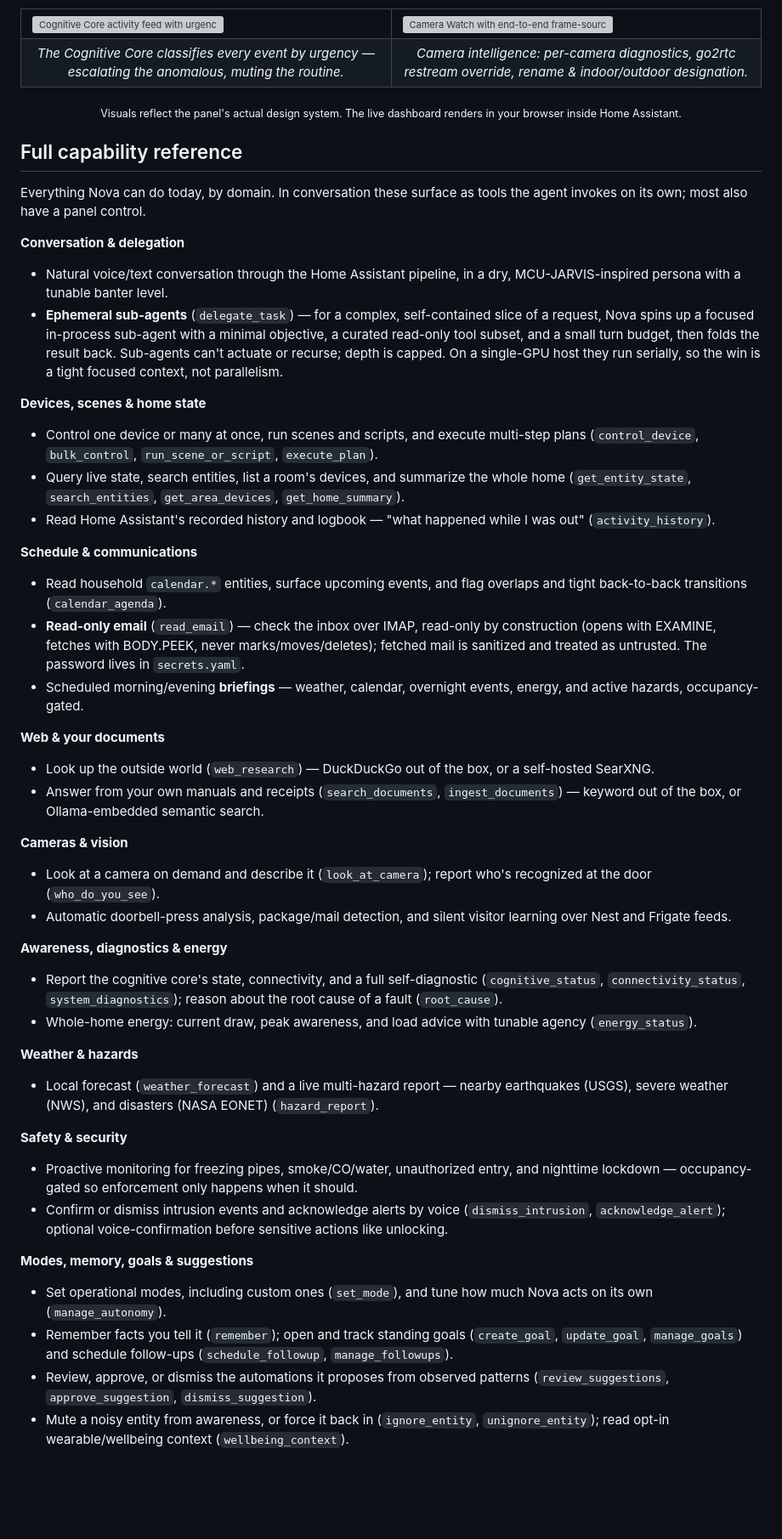
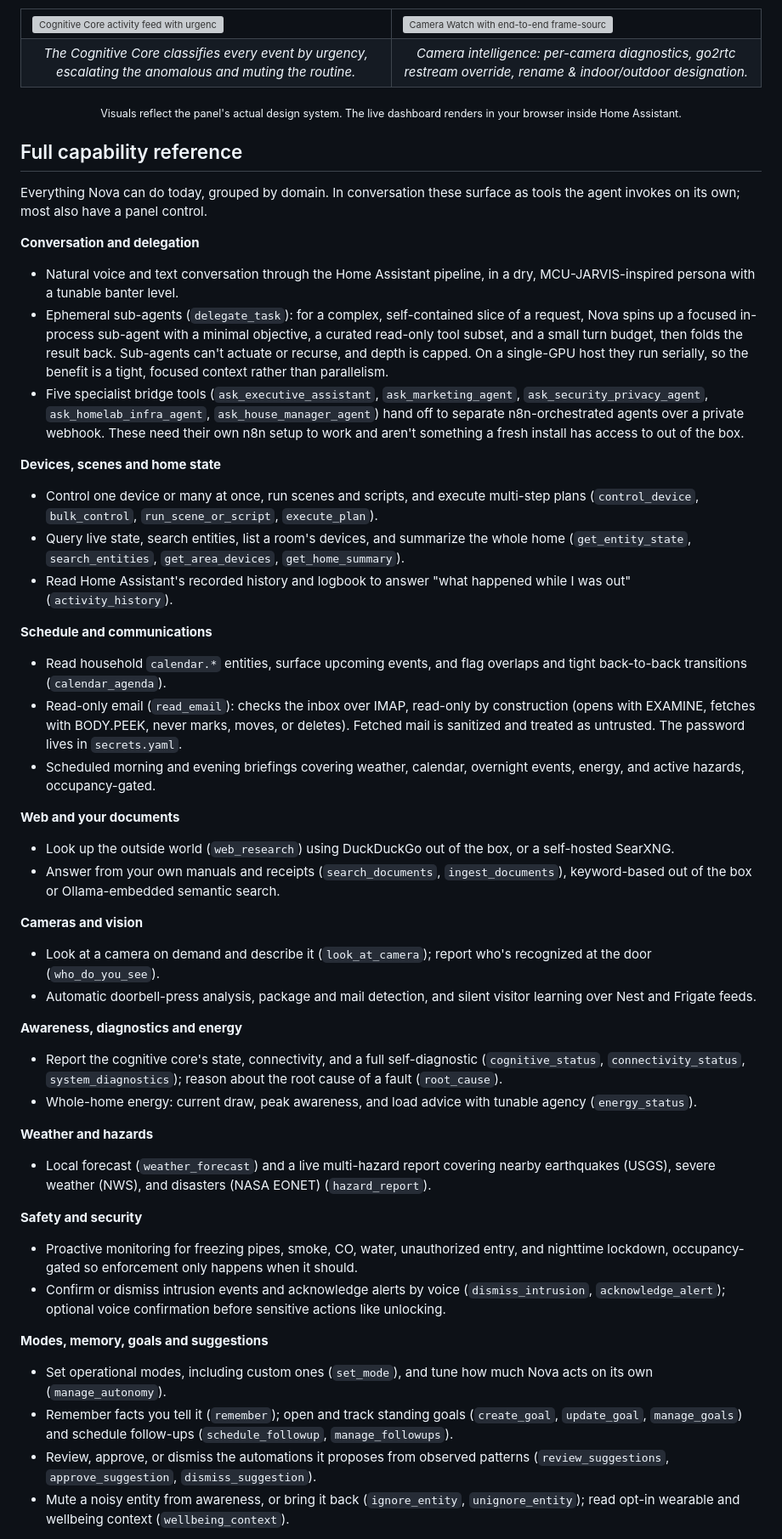
Before and after one commit to abz2much/NOVA, a Markdown page: README.md, the part around one of its changes. Shown at 85% size. Rendered like a GitHub page; blank space fills up the shorter version; grey boxes are pictures that could not be loaded.

```diff
--- a/README.md
+++ b/README.md
@@ -53,7 +71,7 @@ Everything past this point — vision, doorbell analysis, the Iron Man HUD's liv
 <td width="50%"><img src="docs/media/camera-diag.svg" alt="Camera Watch with end-to-end frame-source diagnostics" width="100%"></td>
 </tr>
 <tr>
-<td align="center"><em>The Cognitive Core classifies every event by urgency — escalating the anomalous, muting the routine.</em></td>
+<td align="center"><em>The Cognitive Core classifies every event by urgency, escalating the anomalous and muting the routine.</em></td>
 <td align="center"><em>Camera intelligence: per-camera diagnostics, go2rtc restream override, rename &amp; indoor/outdoor designation.</em></td>
 </tr>
 </table>
@@ -63,45 +81,45 @@ Everything past this point — vision, doorbell analysis, the Iron Man HUD's liv
 
 ## Full capability reference
 
-Everything Nova can do today, by domain. In conversation these surface as
-tools the agent invokes on its own; most also have a panel control.
+Everything Nova can do today, grouped by domain. In conversation these surface as tools the agent invokes on its own; most also have a panel control.
 
-**Conversation & delegation**
-- Natural voice/text conversation through the Home Assistant pipeline, in a dry, MCU-JARVIS-inspired persona with a tunable banter level.
-- **Ephemeral sub-agents** (`delegate_task`) — for a complex, self-contained slice of a request, Nova spins up a focused in-process sub-agent with a minimal objective, a curated read-only tool subset, and a small turn budget, then folds the result back. Sub-agents can't actuate or recurse; depth is capped. On a single-GPU host they run serially, so the win is a tight focused context, not parallelism.
+**Conversation and delegation**
+- Natural voice and text conversation through the Home Assistant pipeline, in a dry, MCU-JARVIS-inspired persona with a tunable banter level.
+- Ephemeral sub-agents (`delegate_task`): for a complex, self-contained slice of a request, Nova spins up a focused in-process sub-agent with a minimal objective, a curated read-only tool subset, and a small turn budget, then folds the result back. Sub-agents can't actuate or recurse, and depth is capped. On a single-GPU host they run serially, so the benefit is a tight, focused context rather than parallelism.
+- Five specialist bridge tools (`ask_executive_assistant`, `ask_marketing_agent`, `ask_security_privacy_agent`, `ask_homelab_infra_agent`, `ask_house_manager_agent`) hand off to separate n8n-orchestrated agents over a private webhook. These need their own n8n setup to work and aren't something a fresh install has access to out of the box.
 
-**Devices, scenes & home state**
+**Devices, scenes and home state**
 - Control one device or many at once, run scenes and scripts, and execute multi-step plans (`control_device`, `bulk_control`, `run_scene_or_script`, `execute_plan`).
 - Query live state, search entities, list a room's devices, and summarize the whole home (`get_entity_state`, `search_entities`, `get_area_devices`, `get_home_summary`).
-- Read Home Assistant's recorded history and logbook — "what happened while I was out" (`activity_history`).
+- Read Home Assistant's recorded history and logbook to answer "what happened while I was out" (`activity_history`).
 
-**Schedule & communications**
+**Schedule and communications**
 - Read household `calendar.*` entities, surface upcoming events, and flag overlaps and tight back-to-back transitions (`calendar_agenda`).
-- **Read-only email** (`read_email`) — check the inbox over IMAP, read-only by construction (opens with EXAMINE, fetches with BODY.PEEK, never marks/moves/deletes); fetched mail is sanitized and treated as untrusted. The password lives in `secrets.yaml`.
-- Scheduled morning/evening **briefings** — weather, calendar, overnight events, energy, and active hazards, occupancy-gated.
+- Read-only email (`read_email`): checks the inbox over IMAP, read-only by construction (opens with EXAMINE, fetches with BODY.PEEK, never marks, moves, or deletes). Fetched mail is sanitized and treated as untrusted. The password lives in `secrets.yaml`.
+- Scheduled morning and evening briefings covering weather, calendar, overnight events, energy, and active hazards, occupancy-gated.
 
-**Web & your documents**
-- Look up the outside world (`web_research`) — DuckDuckGo out of the box, or a self-hosted SearXNG.
-- Answer from your own manuals and receipts (`search_documents`, `ingest_documents`) — keyword out of the box, or Ollama-embedded semantic search.
+**Web and your documents**
+- Look up the outside world (`web_research`) using DuckDuckGo out of the box, or a self-hosted SearXNG.
+- Answer from your own manuals and receipts (`search_documents`, `ingest_documents`), keyword-based out of the box or Ollama-embedded semantic search.
 
-**Cameras & vision**
+**Cameras and vision**
 - Look at a camera on demand and describe it (`look_at_camera`); report who's recognized at the door (`who_do_you_see`).
-- Automatic doorbell-press analysis, package/mail detection, and silent visitor learning over Nest and Frigate feeds.
+- Automatic doorbell-press analysis, package and mail detection, and silent visitor learning over Nest and Frigate feeds.
 
-**Awareness, diagnostics & energy**
+**Awareness, diagnostics and energy**
 - Report the cognitive core's state, connectivity, and a full self-diagnostic (`cognitive_status`, `connectivity_status`, `system_diagnostics`); reason about the root cause of a fault (`root_cause`).
 - Whole-home energy: current draw, peak awareness, and load advice with tunable agency (`energy_status`).
 
-**Weather & hazards**
-- Local forecast (`weather_forecast`) and a live multi-hazard report — nearby earthquakes (USGS), severe weather (NWS), and disasters (NASA EONET) (`hazard_report`).
+**Weather and hazards**
+- Local forecast (`weather_forecast`) and a live multi-hazard report covering nearby earthquakes (USGS), severe weather (NWS), and disasters (NASA EONET) (`hazard_report`).
 
-**Safety & security**
-- Proactive monitoring for freezing pipes, smoke/CO/water, unauthorized entry, and nighttime lockdown — occupancy-gated so enforcement only happens when it should.
-- Confirm or dismiss intrusion events and acknowledge alerts by voice (`dismiss_intrusion`, `acknowledge_alert`); optional voice-confirmation before sensitive actions like unlocking.
+**Safety and security**
+- Proactive monitoring for freezing pipes, smoke, CO, water, unauthorized entry, and nighttime lockdown, occupancy-gated so enforcement only happens when it should.
+- Confirm or dismiss intrusion events and acknowledge alerts by voice (`dismiss_intrusion`, `acknowledge_alert`); optional voice confirmation before sensitive actions like unlocking.
 
-**Modes, memory, goals & suggestions**
+**Modes, memory, goals and suggestions**
 - Set operational modes, including custom ones (`set_mode`), and tune how much Nova acts on its own (`manage_autonomy`).
 - Remember facts you tell it (`remember`); open and track standing goals (`create_goal`, `update_goal`, `manage_goals`) and schedule follow-ups (`schedule_followup`, `manage_followups`).
 - Review, approve, or dismiss the automations it proposes from observed patterns (`review_suggestions`, `approve_suggestion`, `dismiss_suggestion`).
-- Mute a noisy entity from awareness, or force it back in (`ignore_entity`, `unignore_entity`); read opt-in wearable/wellbeing context (`wellbeing_context`).
+- Mute a noisy entity from awareness, or bring it back (`ignore_entity`, `unignore_entity`); read opt-in wearable and wellbeing context (`wellbeing_context`).
 
```
Also changed, not shown: other parts of README.md (+97 -75 lines).
